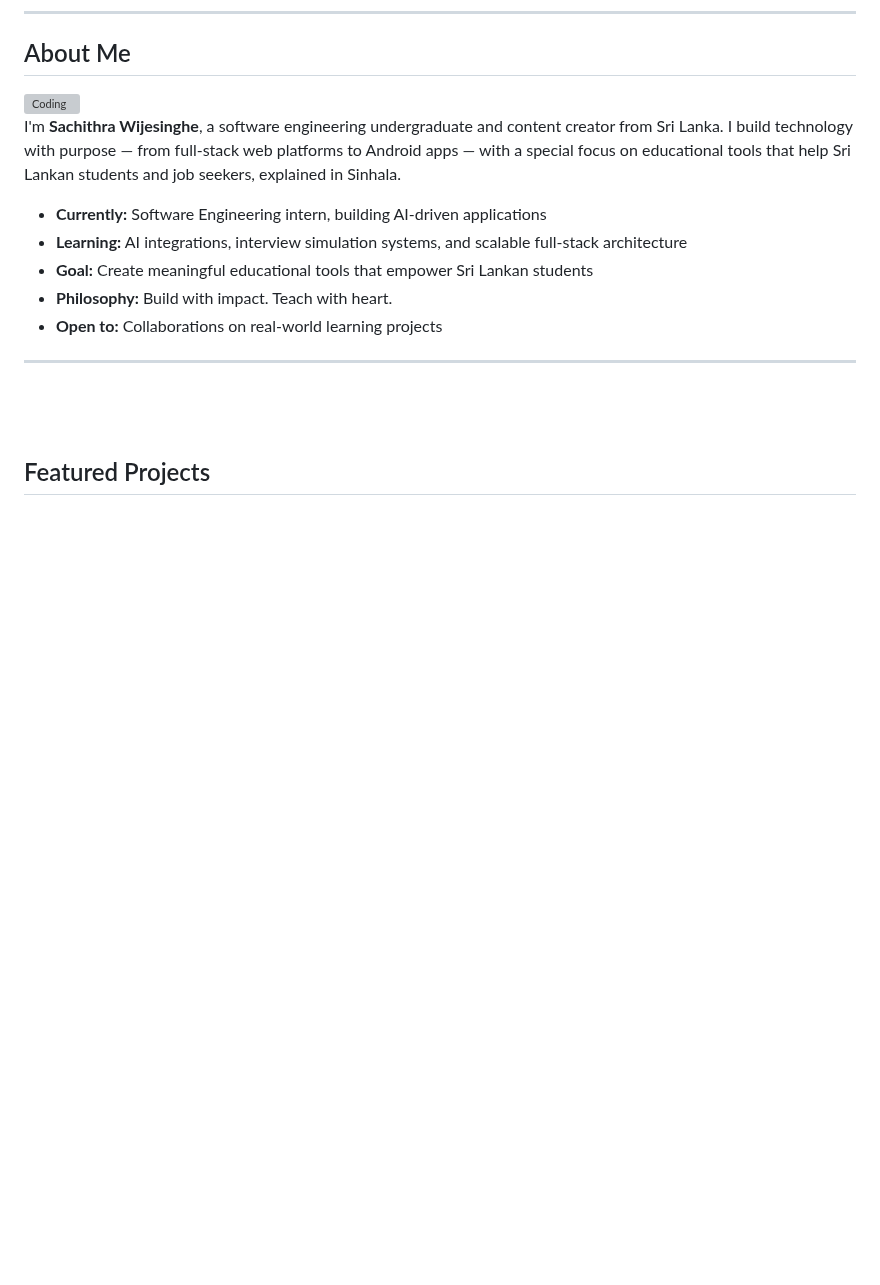
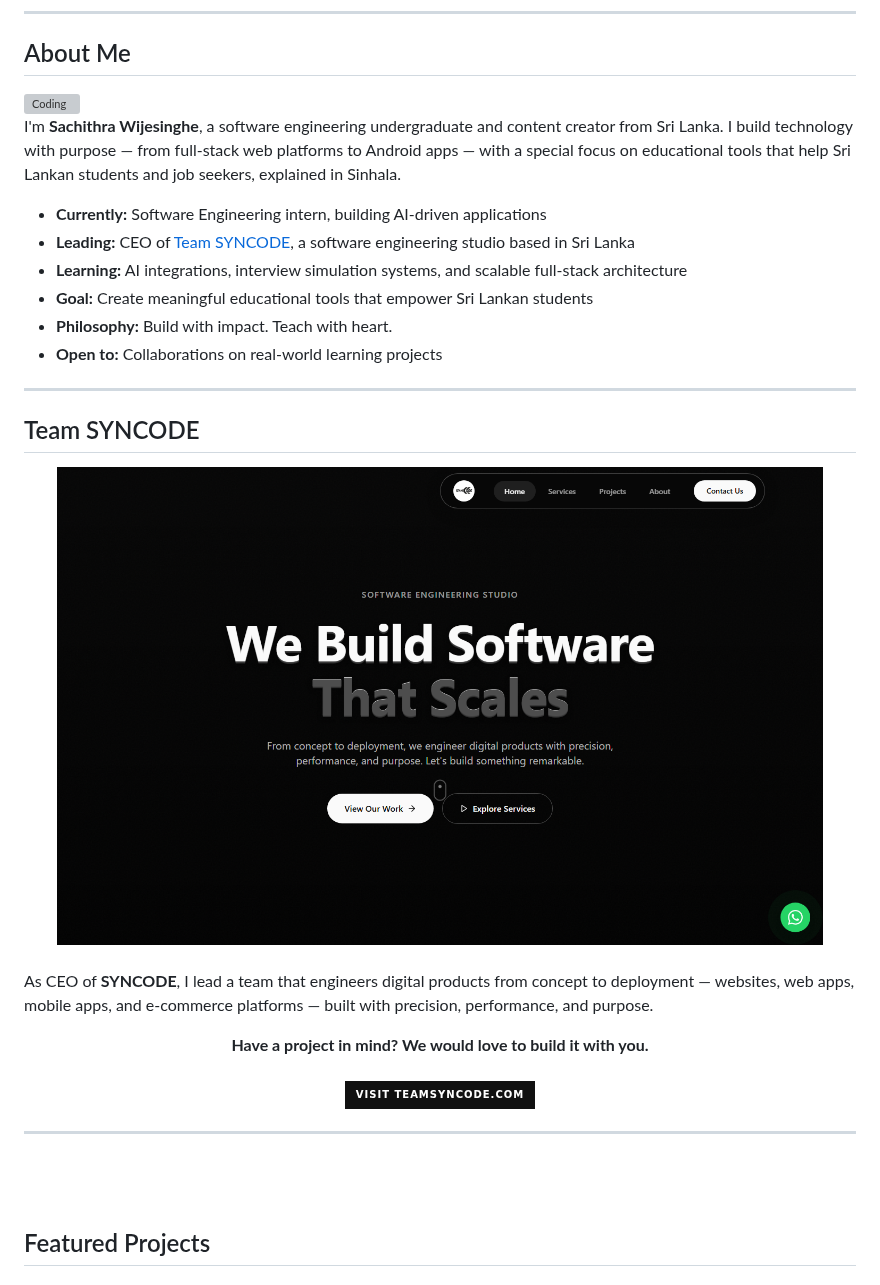
Before and after one commit to Sachithra-228/Sachithra-228, a Markdown page: README.md, the part around the change. GitHub-like rendering; pictures changed too: assets/syncode-preview.png (added); badges without logos; blank space fills up the shorter version; grey boxes are pictures that could not be loaded.

Commit message:
Add Team SYNCODE section with site preview and CEO role
Co-Authored-By: Claude Fable 5 <noreply@anthropic.com>

```diff
--- a/README.md
+++ b/README.md
@@ -40,10 +40,33 @@
 I'm **Sachithra Wijesinghe**, a software engineering undergraduate and content creator from Sri Lanka. I build technology with purpose — from full-stack web platforms to Android apps — with a special focus on educational tools that help Sri Lankan students and job seekers, explained in Sinhala.
 
 - **Currently:** Software Engineering intern, building AI-driven applications
+- **Leading:** CEO of [Team SYNCODE](https://www.teamsyncode.com/), a software engineering studio based in Sri Lanka
 - **Learning:** AI integrations, interview simulation systems, and scalable full-stack architecture
 - **Goal:** Create meaningful educational tools that empower Sri Lankan students
 - **Philosophy:** Build with impact. Teach with heart.
 - **Open to:** Collaborations on real-world learning projects
+
+---
+
+## Team SYNCODE
+
+<div align="center">
+  <a href="https://www.teamsyncode.com/" target="_blank">
+    <img src="https://raw.githubusercontent.com/Sachithra-228/Sachithra-228/main/assets/syncode-preview.png" width="92%" alt="SYNCODE — Software Engineering Studio, Sri Lanka" />
+  </a>
+</div>
+
+<br>
+
+As CEO of **SYNCODE**, I lead a team that engineers digital products from concept to deployment — websites, web apps, mobile apps, and e-commerce platforms — built with precision, performance, and purpose.
+
+<div align="center">
+  <strong>Have a project in mind? We would love to build it with you.</strong>
+  <br><br>
+  <a href="https://www.teamsyncode.com/" target="_blank">
+    <img src="https://img.shields.io/badge/Visit_teamsyncode.com-111111?style=for-the-badge&logo=googlechrome&logoColor=white" alt="Visit teamsyncode.com" />
+  </a>
+</div>
 
 ---
 
```
